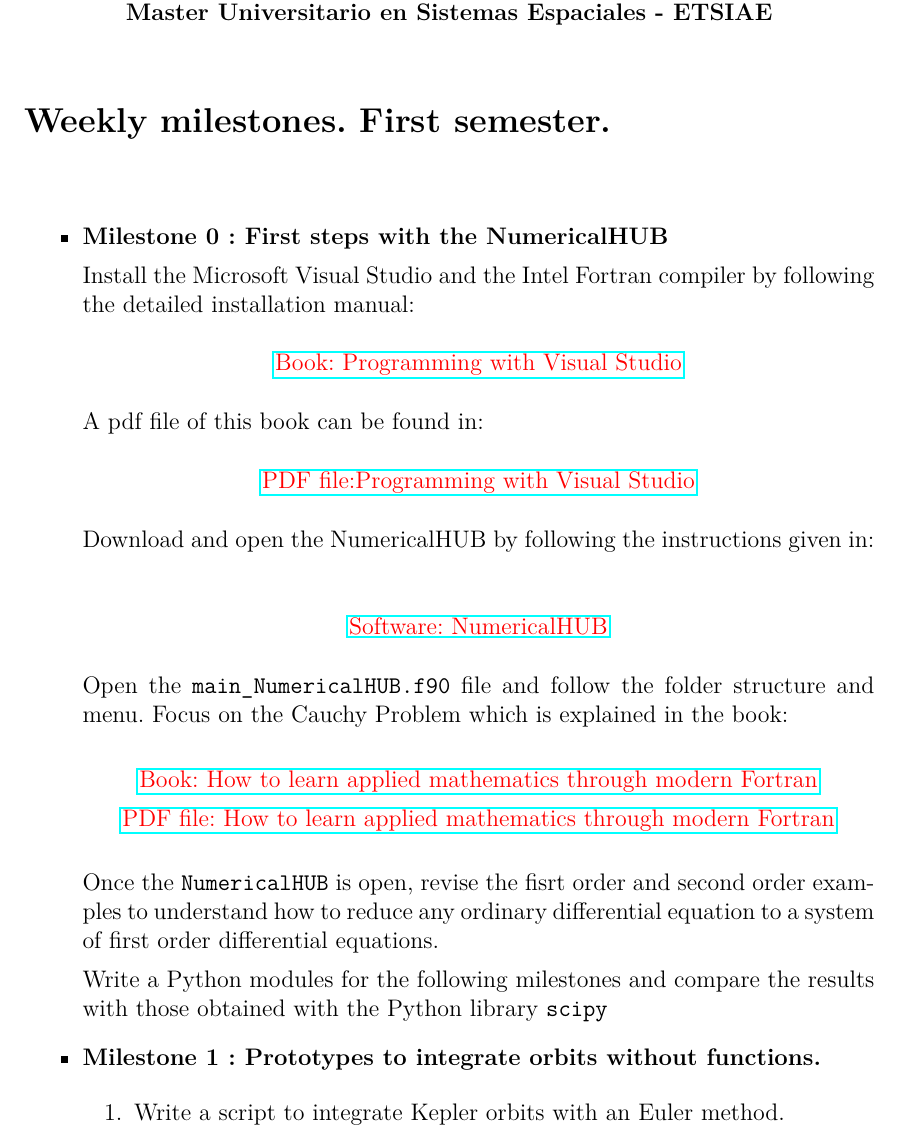
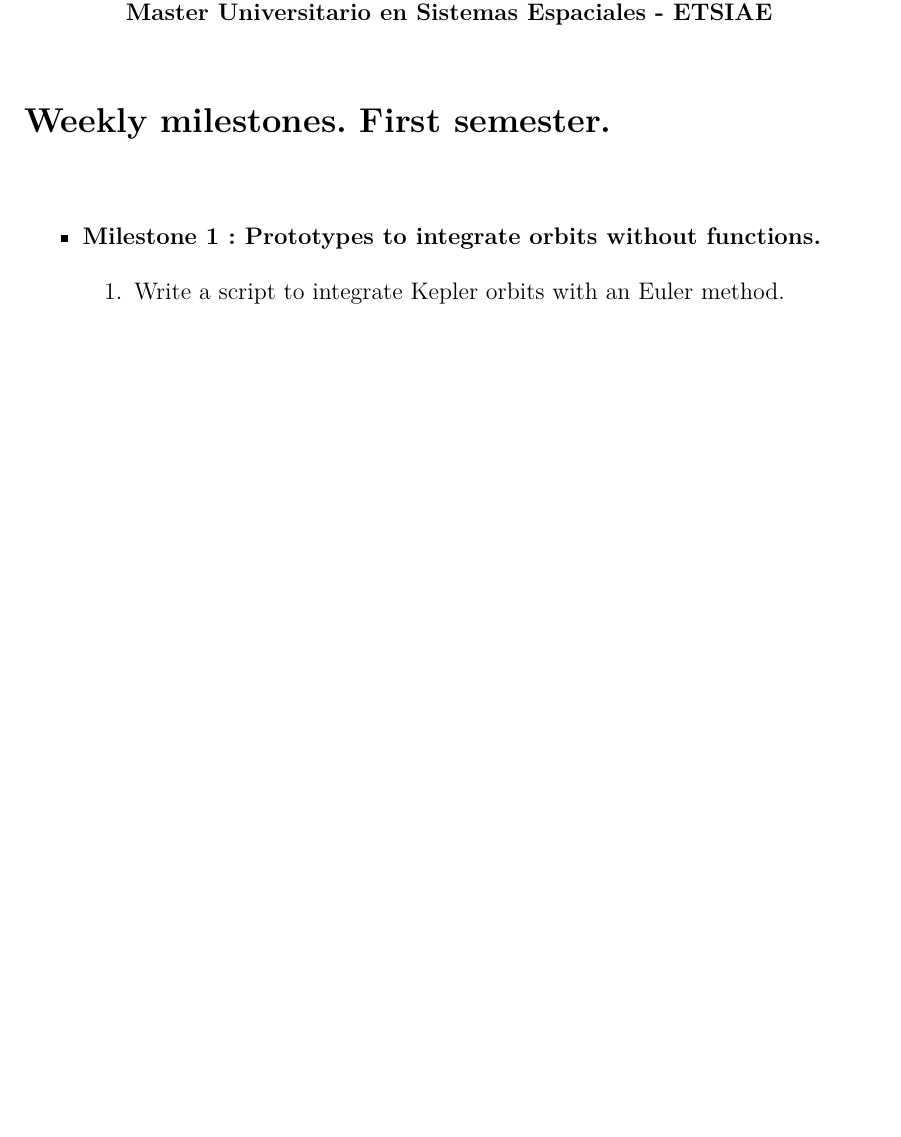
Before and after one commit to jahrWork/MUSE_orbits_S1, a LaTeX document (docs/MUSE_weekly_milestones.tex): part of page 1 of 3 before the commit and part of page 1 of 2 after it, cut so that both start at the same text, the shorter picture padded with empty space. Compiled offline with pdfLaTeX.

Commit message:
milestones

```diff
--- a/docs/MUSE_weekly_milestones.tex
+++ b/docs/MUSE_weekly_milestones.tex
@@ -122,63 +122,63 @@
 
 
 \vspace{1cm}
-\item {\bf Milestone 0 : First steps with the NumericalHUB }
-
-
-
-Install the Microsoft Visual Studio and the Intel Fortran compiler by following
-the detailed installation manual:
-  \color{red}
- \begin{center}
-        \href{https://www.amazon.es/s?k=hernandez+rapado+moreno+visual&__mk_es_ES=AMAZON&ref=nb_sb_noss}
-        {Book: Programming with
-          Visual Studio}
-  \end{center}
-\color{black}
-
-
-A pdf  file   of this book can be found in:
-\color{red}
-\begin{center}
-
-  \href{https://github.com/jahrWork/Visual-Studio-projects}{PDF
-  file:Programming with
-  Visual Studio}
-
-\end{center}
-\color{black}
-
-
-
-Download and open the NumericalHUB by following the instructions given in:
-\color{red}
-\begin{center}
-
-  \href{https://github.com/jahrWork/NumericalHUB}{Software: NumericalHUB}
-
-\end{center}
-\color{black}
-
-Open the \texttt{main\_NumericalHUB.f90} file and follow the folder structure
-and menu. Focus on the Cauchy Problem which is explained in the book:
-
-\color{red}
-\begin{center}
-  \href{https://www.amazon.es/s?k=modern+fortran+hernandez&__mk_es_ES=%C3%85M%C3%85%C5%BD%C3%95%C3%91&ref=nb_sb_noss}
-  {Book: How to learn applied mathematics through modern Fortran}
-
-   \href{https://github.com/jahrWork/NumericalHUB}
-    {PDF file: How to learn applied mathematics through modern Fortran}
-\end{center}
-\color{black}
-
-Once the \texttt{NumericalHUB} is open,  revise the fisrt order and second
-order examples to understand how to reduce any ordinary differential equation
-to a system of first order differential equations.
-
-Write a Python modules for the following milestones and compare the results
-with those obtained with the Python library \texttt{scipy}
-
+%\item {\bf Milestone 0 : First steps with the NumericalHUB }
+%
+%
+%
+%Install the Microsoft Visual Studio and the Intel Fortran compiler by following
+%the detailed installation manual:
+%  \color{red}
+% \begin{center}
+%        \href{https://www.amazon.es/s?k=hernandez+rapado+moreno+visual&__mk_es_ES=AMAZON&ref=nb_sb_noss}
+%        {Book: Programming with
+%          Visual Studio}
+%  \end{center}
+%\color{black}
+%
+%
+%A pdf  file   of this book can be found in:
+%\color{red}
+%\begin{center}
+%
+%  \href{https://github.com/jahrWork/Visual-Studio-projects}{PDF
+%  file:Programming with
+%  Visual Studio}
+%
+%\end{center}
+%\color{black}
+%
+%
+%
+%Download and open the NumericalHUB by following the instructions given in:
+%\color{red}
+%\begin{center}
+%
+%  \href{https://github.com/jahrWork/NumericalHUB}{Software: NumericalHUB}
+%
+%\end{center}
+%\color{black}
+%
+%Open the \texttt{main\_NumericalHUB.f90} file and follow the folder structure
+%and menu. Focus on the Cauchy Problem which is explained in the book:
+%
+%\color{red}
+%\begin{center}
+%  \href{https://www.amazon.es/s?k=modern+fortran+hernandez&__mk_es_ES=%C3%85M%C3%85%C5%BD%C3%95%C3%91&ref=nb_sb_noss}
+%  {Book: How to learn applied mathematics through modern Fortran}
+%
+%   \href{https://github.com/jahrWork/NumericalHUB}
+%    {PDF file: How to learn applied mathematics through modern Fortran}
+%\end{center}
+%\color{black}
+%
+%Once the \texttt{NumericalHUB} is open,  revise the fisrt order and second
+%order examples to understand how to reduce any ordinary differential equation
+%to a system of first order differential equations.
+%
+%Write a Python modules for the following milestones and compare the results
+%with those obtained with the Python library \texttt{scipy}
+%
 
 \item {\bf Milestone 1 :
 Prototypes to integrate orbits without functions.
```
Also changed, not shown: docs/MUSE_weekly_milestones.pdf (added), docs/MUSE_weekly_milestones.tex (6 more changed lines), 1 other file.
